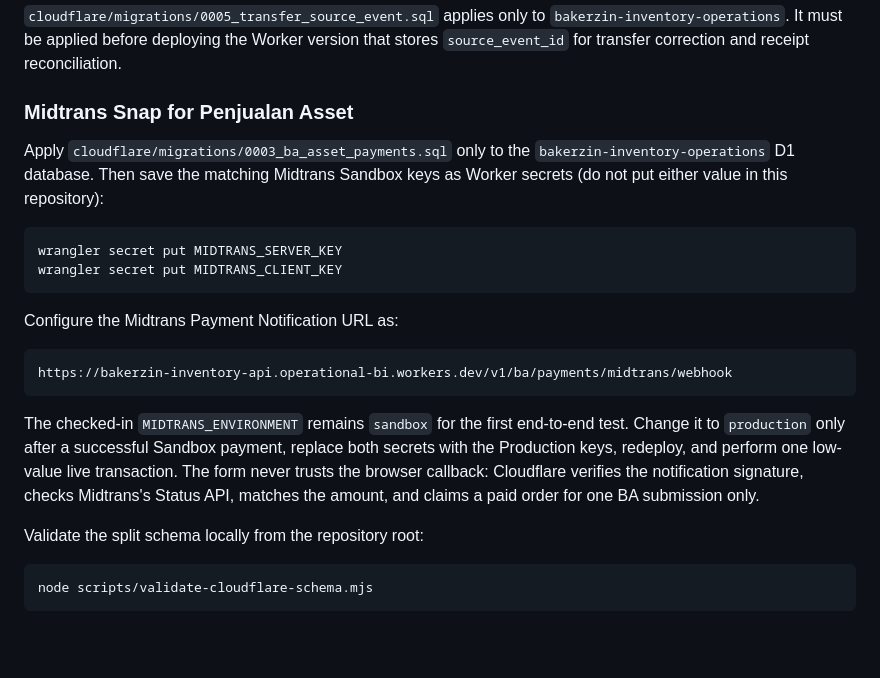
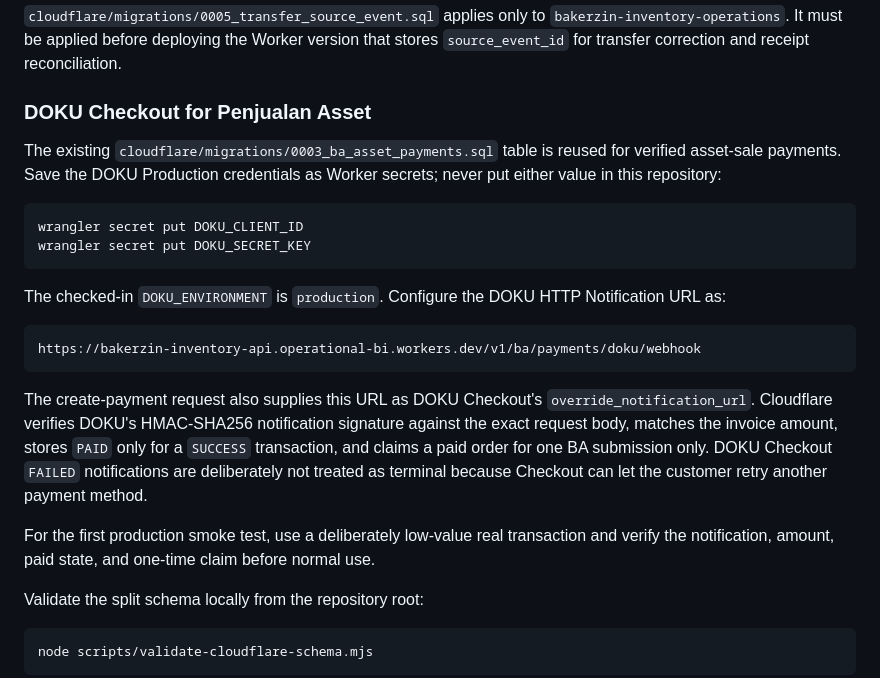
Before and after one commit to operationalbi-pixel/form, a Markdown page: cloudflare/inventory-api/README.md, the part around the change. Rendered like a GitHub page; blank space fills up the shorter version.

Commit message:
Document DOKU production payment setup

````diff
--- a/cloudflare/inventory-api/README.md
+++ b/cloudflare/inventory-api/README.md
@@ -104,29 +104,35 @@ secrets and Apps Script Script Properties, never in source files.
 version that stores `source_event_id` for transfer correction and receipt
 reconciliation.
 
-### Midtrans Snap for Penjualan Asset
+### DOKU Checkout for Penjualan Asset
 
-Apply `cloudflare/migrations/0003_ba_asset_payments.sql` only to the
-`bakerzin-inventory-operations` D1 database. Then save the matching Midtrans
-Sandbox keys as Worker secrets (do not put either value in this repository):
+The existing `cloudflare/migrations/0003_ba_asset_payments.sql` table is reused for
+verified asset-sale payments. Save the DOKU Production credentials as Worker
+secrets; never put either value in this repository:
 
 ```text
-wrangler secret put MIDTRANS_SERVER_KEY
-wrangler secret put MIDTRANS_CLIENT_KEY
+wrangler secret put DOKU_CLIENT_ID
+wrangler secret put DOKU_SECRET_KEY
 ```
 
-Configure the Midtrans Payment Notification URL as:
+The checked-in `DOKU_ENVIRONMENT` is `production`. Configure the DOKU HTTP
+Notification URL as:
 
 ```text
-https://bakerzin-inventory-api.operational-bi.workers.dev/v1/ba/payments/midtrans/webhook
+https://bakerzin-inventory-api.operational-bi.workers.dev/v1/ba/payments/doku/webhook
 ```
 
-The checked-in `MIDTRANS_ENVIRONMENT` remains `sandbox` for the first end-to-end
-test. Change it to `production` only after a successful Sandbox payment, replace
-both secrets with the Production keys, redeploy, and perform one low-value live
-transaction. The form never trusts the browser callback: Cloudflare verifies the
-notification signature, checks Midtrans's Status API, matches the amount, and
-claims a paid order for one BA submission only.
+The create-payment request also supplies this URL as DOKU Checkout's
+`override_notification_url`. Cloudflare verifies DOKU's HMAC-SHA256 notification
+signature against the exact request body, matches the invoice amount, stores
+`PAID` only for a `SUCCESS` transaction, and claims a paid order for one BA
+submission only. DOKU Checkout `FAILED` notifications are deliberately not
+treated as terminal because Checkout can let the customer retry another payment
+method.
+
+For the first production smoke test, use a deliberately low-value real
+transaction and verify the notification, amount, paid state, and one-time claim
+before normal use.
 
 Validate the split schema locally from the repository root:
 
````
